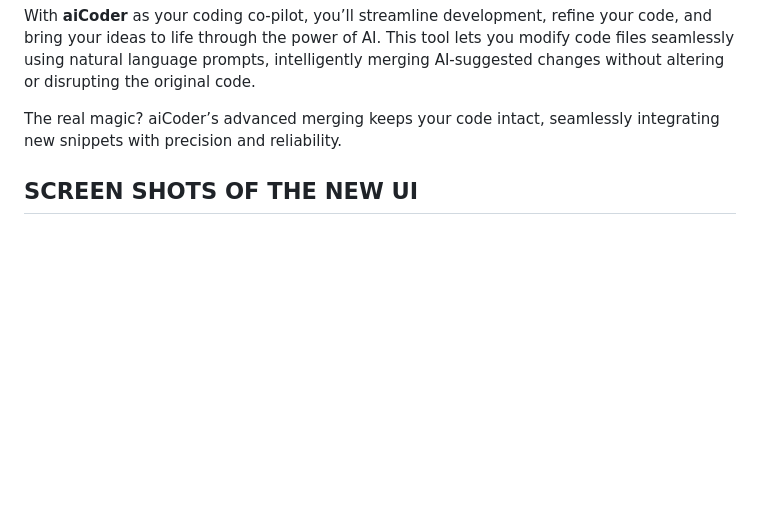
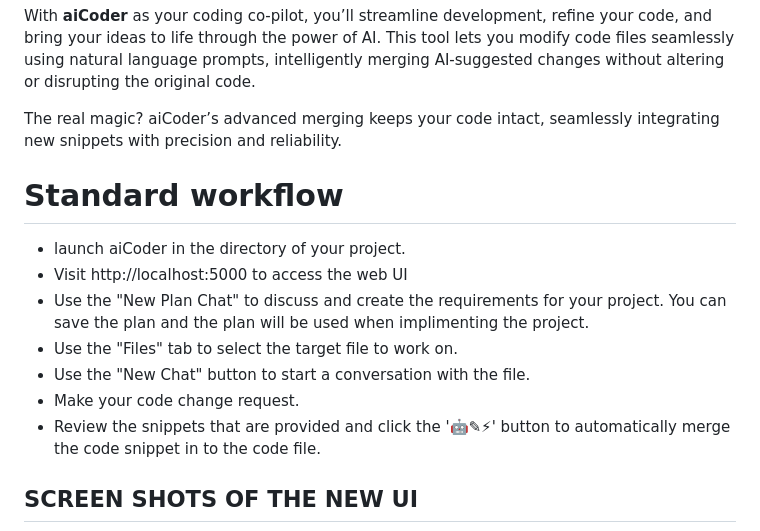
Before and after one commit to mmiscool/aiCoder, a Markdown page: README.md, the part around the change. GitHub-like rendering; blank space fills up the shorter version.

Commit message:
build: Updating docs for new UI.

```diff
--- a/README.md
+++ b/README.md
@@ -6,6 +6,15 @@ Sick of endlessly copying and pasting code snippets from ChatGPT into your edito
 With **aiCoder** as your coding co-pilot, you’ll streamline development, refine your code, and bring your ideas to life through the power of AI. This tool lets you modify code files seamlessly using natural language prompts, intelligently merging AI-suggested changes without altering or disrupting the original code.
 
 The real magic? aiCoder’s advanced merging keeps your code intact, seamlessly integrating new snippets with precision and reliability.
+
+# Standard workflow
+ * launch aiCoder in the directory of your project.
+ * Visit http://localhost:5000 to access the web UI
+ * Use the "New Plan Chat" to discuss and create the requirements for your project. You can save the plan and the plan will be used when implimenting the project.
+ * Use the "Files" tab to select the target file to work on.
+ * Use the "New Chat" button to start a conversation with the file.
+ * Make your code change request.
+ * Review the snippets that are provided and click the '🤖✎⚡' button to automatically merge the code snippet in to the code file.
 
 ## SCREEN SHOTS OF THE NEW UI
 ![NEW UI](<./images/CHAT.png>)
```
